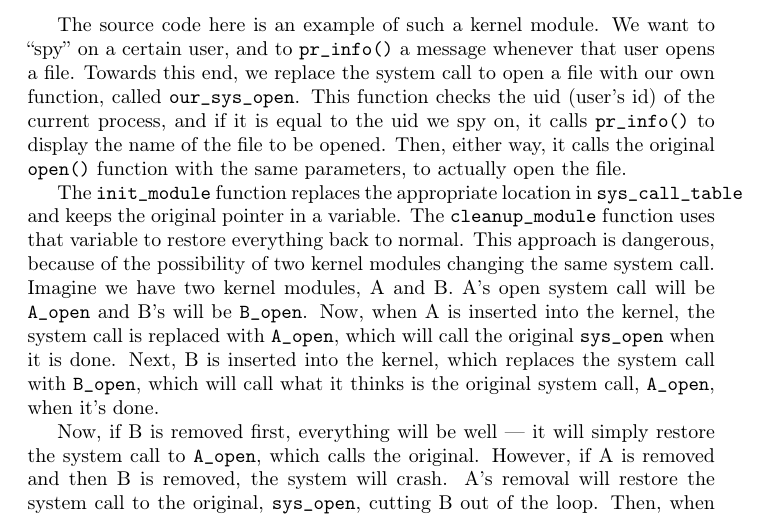
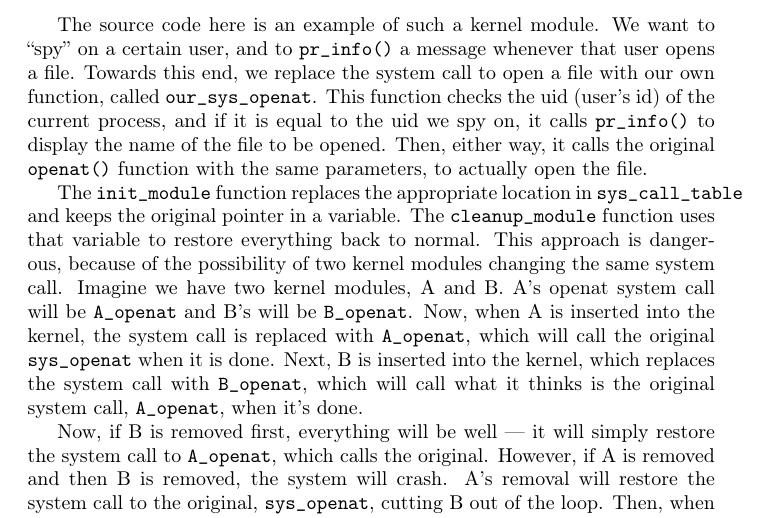
Before and after one commit to sysprog21/lkmpg, a LaTeX book (lkmpg.tex): part of page 39 of 53, cut so that both start at the same text. Compiled offline with pdfLaTeX.

Commit message:
syscall: Use openat() instead of open()
Since sys_open is deprecated and some architectures don't support it.
We switch the implementation to sys_openat.

Moreover, in some architectures like x86-64, the prototype of syscall,
for example, openat(), might have been changed to struct pt_regs [1]
but we cannot promise that so support the two types
(sys_openat and pt_regs).

Also, to prevent other untraced tasks print out the information, add
the uid checking in our_sys_openat().

[1] https://lore.kernel.org/lkml/20180405095307.3730-1-linux@dominikbrodowski.net/

Close #159

```diff
--- a/lkmpg.tex
+++ b/lkmpg.tex
@@ -1529,19 +1529,19 @@ For more information, check out the following:
 
 The source code here is an example of such a kernel module.
 We want to ``spy'' on a certain user, and to \cpp|pr_info()| a message whenever that user opens a file.
-Towards this end, we replace the system call to open a file with our own function, called \cpp|our_sys_open|.
+Towards this end, we replace the system call to open a file with our own function, called \cpp|our_sys_openat|.
 This function checks the uid (user's id) of the current process, and if it is equal to the uid we spy on, it calls \cpp|pr_info()| to display the name of the file to be opened.
-Then, either way, it calls the original \cpp|open()| function with the same parameters, to actually open the file.
+Then, either way, it calls the original \cpp|openat()| function with the same parameters, to actually open the file.
 
 The \cpp|init_module| function replaces the appropriate location in \cpp|sys_call_table| and keeps the original pointer in a variable.
 The \cpp|cleanup_module| function uses that variable to restore everything back to normal.
 This approach is dangerous, because of the possibility of two kernel modules changing the same system call.
-Imagine we have two kernel modules, A and B. A's open system call will be \cpp|A_open| and B's will be \cpp|B_open|.
-Now, when A is inserted into the kernel, the system call is replaced with \cpp|A_open|, which will call the original \cpp|sys_open| when it is done.
-Next, B is inserted into the kernel, which replaces the system call with \cpp|B_open|, which will call what it thinks is the original system call, \cpp|A_open|, when it's done.
-
-Now, if B is removed first, everything will be well --- it will simply restore the system call to \cpp|A_open|, which calls the original.
+Imagine we have two kernel modules, A and B. A's openat system call will be \cpp|A_openat| and B's will be \cpp|B_openat|.
+Now, when A is inserted into the kernel, the system call is replaced with \cpp|A_openat|, which will call the original \cpp|sys_openat| when it is done.
+Next, B is inserted into the kernel, which replaces the system call with \cpp|B_openat|, which will call what it thinks is the original system call, \cpp|A_openat|, when it's done.
+
+Now, if B is removed first, everything will be well --- it will simply restore the system call to \cpp|A_openat|, which calls the original.
 However, if A is removed and then B is removed, the system will crash.
-A's removal will restore the system call to the original, \cpp|sys_open|, cutting B out of the loop.
-Then, when B is removed, it will restore the system call to what it thinks is the original, \cpp|A_open|, which is no longer in memory.
+A's removal will restore the system call to the original, \cpp|sys_openat|, cutting B out of the loop.
+Then, when B is removed, it will restore the system call to what it thinks is the original, \cpp|A_openat|, which is no longer in memory.
 At first glance, it appears we could solve this particular problem by checking if the system call is equal to our open function and if so not changing it at all (so that B won't change the system call when it is removed), but that will cause an even worse problem.
```
Also changed, not shown: lkmpg.tex (4 more changed lines), 1 other file.
